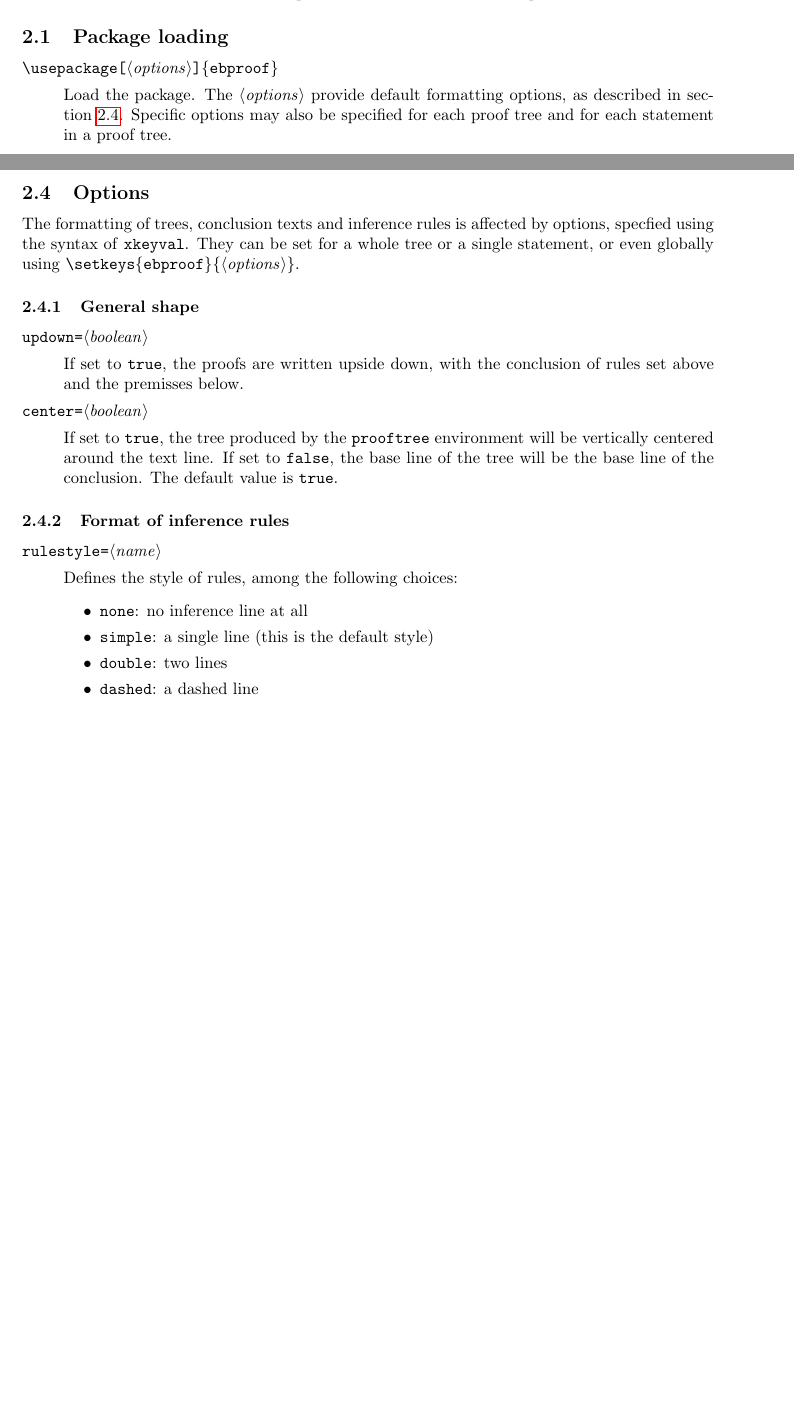
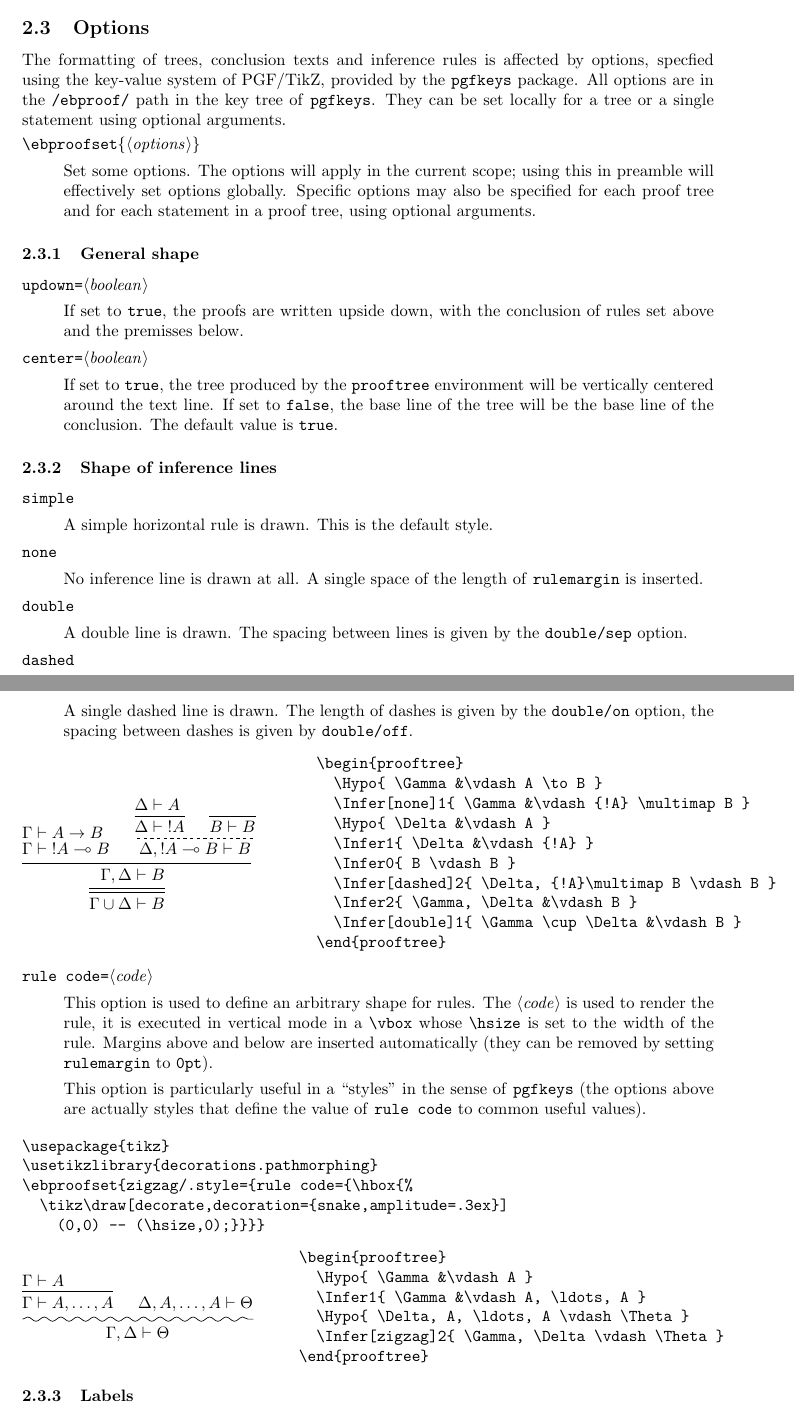
Before and after one commit to SourceReviver/ebproof, a LaTeX document (ebproof.tex, which reads ebproof.sty): two parts of pages 2 and 4 of 6 before the commit and two parts of pages 4 and 5 of 7 after it, joined at a grey line, cut at the place of the change, the shorter picture padded with empty space. Compiled offline with pdfLaTeX; a LaTeX package or settings file that is missing is left out.

Commit message:
Switched from xkeyval to pgfkeys.

```diff
--- a/ebproof.sty
+++ b/ebproof.sty
@@ -57,9 +51,7 @@
 \def\ebproof@rightlabeltemplate#1{#1}
 \def\ebproof@setleftlabel{\setbox\ebproof@leftbox=\box\voidb@x}
 \def\ebproof@setrightlabel{\setbox\ebproof@rightbox=\box\voidb@x}
-\KV@ebproof@centertrue
-
-\ProcessOptionsX<ebproof>
+\ebproof@centertrue
 
 %%% Storage
 
@@ -188,7 +180,10 @@
   \begingroup
   \ebproof@pop{A}%
   \ebproof@pop{B}%
-  \ebproof@alloc{C}=\hbox{\box\B@box \kern\ebproof@hsep \box\A@box}%
+  \ebproof@alloc{C}=\hbox{%
+    \box\B@box
+    \kern\pgfkeysvalueof{/ebproof/hsep}%
+    \box\A@box}%
   \C@left=\B@left
   \C@right=\A@right
   \C@axis=\wd\C@box
@@ -225,11 +220,14 @@
   \begingroup
   \ebproof@pop{A}%
   \ebproof@pop{B}%
-  \ebproof@alloc{C}=\hbox{\box\B@box \kern\ebproof@hsep \copy\A@box}%
+  \ebproof@alloc{C}=\hbox{%
+    \box\B@box
+    \kern\pgfkeysvalueof{/ebproof/hsep}%
+    \copy\A@box}%
   \C@left=\B@left
   \C@right=\B@right
   \advance\C@right\wd\A@box
-  \advance\C@right\ebproof@hsep
+  \advance\C@right\pgfkeysvalueof{/ebproof/hsep}
   \ebproof@push{C}%
   \endgroup}
 
@@ -328,11 +333,11 @@
   \setbox\RC@box=\hbox{%
     \ifvoid\ebproof@leftbox\else
       \copy\ebproof@leftbox
-      \kern\ebproof@labelsep
+      \kern\pgfkeysvalueof{/ebproof/labelsep}
     \fi
     \box\RC@box
     \ifvoid\ebproof@rightbox\else
-      \kern\ebproof@labelsep
+      \kern\pgfkeysvalueof{/ebproof/labelsep}
       \copy\ebproof@rightbox
     \fi}
   % Adapt the dimensions on the right if the total rule width is too large
@@ -347,7 +352,7 @@
   \ht\RC@box=\ht\R@box
   \dp\RC@box=\dp\R@box
   % Make the box
-  \ifKV@ebproof@updown
+  \ifebproof@updown
     \setbox\C@box=\vtop{%
       \moveright\A@shift\box\A@box
       \hrule height 0pt
@@ -364,6 +369,5 @@
   \fi
   \ebproof@push{C}%
   \endgroup}
-% To put a simple rule in a vertical join
-\def\ebproof@rule@none{%
-  \kern\ebproof@rulemargin
+
+\ebproofset{
@@ -369,0 +387,4 @@
+  \hbox to \hsize{%
+    \@tempdima=\pgfkeysvalueof{/ebproof/dashed/off}%
+    \divide\@tempdima2%
+    \kern-\@tempdima%
@@ -437,7 +449,7 @@
       {\ebproof@righttemplate{#2}}}}
 
 \newcommand\ebproof@hypo[2][]{%
-  {\setkeys{ebproof}{#1}\ebproof@hypo@parse#2&&\ebproof@hypo@stop}}
+  {\ebproofset{#1}\ebproof@hypo@parse#2&&\ebproof@hypo@stop}}
 
 % Build a n-ary rule
 
@@ -446,16 +458,16 @@
 \def\ebproof@infer@[#1]#2{%
   \@ifnextchar[{\ebproof@infer@@{#1}{#2}}{\ebproof@infer@@{#1}{#2}[]}}
 \def\ebproof@infer@@#1#2[#3]#4{{%
-  \setkeys{ebproof}{#1}%
+  \ebproofset{#1}%
   \ebproof@joinh@multi{#2}%
   \ebproof@hypo{#4}%
-  \ifthenelse{\equal{#3}{}}{}{\setkeys{ebproof}{rightlabel={#3}}}%
+  \ifthenelse{\equal{#3}{}}{}{\ebproofset{rightlabel={#3}}}%
   \ebproof@joinv}}
 
 % Ellipsis with vertical dots
 
 \def\ebproof@ellipsis#1#2{{%
-  \let\ebproof@rule@do\ebproof@rule@none
+  \ebproofset{rule code=}%
   \ebproof@pushsplit{}{%
     \setbox0=\vbox{\kern1.2ex\hbox{\ignorespaces#1}\hrule height 0pt\kern1.2ex}%
     \vbox to\ht0{\xleaders\vbox to .8ex{\vss\hbox{.}\vss}\vfill}%
@@ -483,7 +495,7 @@
     \PackageError{ebproof}{Malformed proof tree}{%
       Some hypotheses were declared but not used in this tree.}%
   \fi
-  \ifKV@ebproof@center
+  \ifebproof@center
     \hbox{$\vcenter{\hbox{\box\X@box}}$}%
   \else
     \box\X@box
@@ -491,14 +503,14 @@
   \global\setbox\ebproof@box@temp=\box1}
 
 \newenvironment{prooftree}[1][]{%
-  \setkeys{ebproof}{#1}%
+  \ebproofset{#1}%
   \leavevmode\ebproof@begin
 }{%
   \ebproof@end}
 
 \newenvironment{prooftree*}[1][]{%
   \center
-  \setkeys{ebproof}{#1}%
+  \ebproofset{#1}%
   \leavevmode\ebproof@begin
 }{%
   \ebproof@end
--- a/ebproof.tex
+++ b/ebproof.tex
@@ -11,6 +11,9 @@
 \usepackage[a4paper]{geometry}
 \usepackage{hyperref}
 \usepackage{multicol}
+
+\usepackage{tikz}
+\usetikzlibrary{decorations.pathmorphing}
 
 \usepackage{ebproof}
 
@@ -46,6 +49,10 @@
   \end{center}
 }
 
+\ebproofset{zigzag/.style={rule code={\hbox{%
+  \tikz\draw[decorate,decoration={snake,amplitude=.3ex}]
+    (0,0) -- (\hsize,0);}}}}
+
 \begin{document}
 \maketitle
 
@@ -80,16 +87,6 @@ section~\ref{sec:statements}) are used to create proofs and assemble them in
 inference trees.
 Other statements and various options are used to fine-tune the presentation of
 trees.
-
-\subsection{Package loading}
-
-\begin{csdoc}{\cs{usepackage}\oarg{options}\lit{\{ebproof\}}}
-  Load the package.
-  The \meta{options} provide default formatting options, as described in
-  section~\ref{sec:options}.
-  Specific options may also be specified for each proof tree and for each
-  statement in a proof tree.
-\end{csdoc}
 
 \subsection{Environments}
 
@@ -259,9 +256,20 @@ last proof tree on the stack:
 \label{sec:options}
 
 The formatting of trees, conclusion texts and inference rules is affected by
-options, specfied using the syntax of \package{xkeyval}.
-They can be set for a whole tree or a single statement, or even globally using
-\cs{setkeys}\lit{\{ebproof\}}\marg{options}.
+options, specfied using the key-value system of PGF/TikZ, provided by the
+\package{pgfkeys} package.
+All options are in the \lit{/ebproof/} path in the key tree of
+\package{pgfkeys}.
+They can be set locally for a tree or a single statement using optional
+arguments.
+
+\begin{csdoc}{\cs{ebproofset}\marg{options}}
+  Set some options.
+  The options will apply in the current scope; using this in preamble will
+  effectively set options globally.
+  Specific options may also be specified for each proof tree and for each
+  statement in a proof tree, using optional arguments.
+\end{csdoc}
 
 \subsubsection{General shape}
 
@@ -277,17 +285,69 @@ They can be set for a whole tree or a single statement, or even globally using
   The default value is \lit{true}.
 \end{csdoc}
 
-\subsubsection{Format of inference rules}
+\subsubsection{Shape of inference lines}
 
-\begin{csdoc}{\opt{rulestyle=}\meta{name}}
-  Defines the style of rules, among the following choices:
-  \begin{itemize}
-  \item \opt{none}: no inference line at all
-  \item \opt{simple}: a single line (this is the default style)
-  \item \opt{double}: two lines
-  \item \opt{dashed}: a dashed line
-  \end{itemize}
+\begin{csdoc}{\opt{simple}}
+  A simple horizontal rule is drawn.
+  This is the default style.
 \end{csdoc}
+\begin{csdoc}{\opt{none}}
+  No inference line is drawn at all.
+  A single space of the length of \lit{rulemargin} is inserted.
+\end{csdoc}
+\begin{csdoc}{\opt{double}}
+  A double line is drawn.
+  The spacing between lines is given by the \lit{double/sep} option.
+\end{csdoc}
+\begin{csdoc}{\opt{dashed}}
+  A single dashed line is drawn.
+  The length of dashes is given by the \lit{double/on} option, the spacing
+  between dashes is given by \lit{double/off}.
+\end{csdoc}
+
+\begin{example}
+  \begin{prooftree}
+    \Hypo{ \Gamma &\vdash A \to B }
+    \Infer[none]1{ \Gamma &\vdash {!A} \multimap B }
+    \Hypo{ \Delta &\vdash A }
+    \Infer1{ \Delta &\vdash {!A} }
+    \Infer0{ B \vdash B }
+    \Infer[dashed]2{ \Delta, {!A}\multimap B \vdash B }
+    \Infer2{ \Gamma, \Delta &\vdash B }
+    \Infer[double]1{ \Gamma \cup \Delta &\vdash B }
+  \end{prooftree}
+\end{example}
+
+\begin{csdoc}{\opt{rule code=}\meta{code}}
+  This option is used to define an arbitrary shape for rules.
+  The \meta{code} is used to render the rule, it is executed in vertical mode
+  in a \cs{vbox} whose \cs{hsize} is set to the width of the rule.
+  Margins above and below are inserted automatically (they can be removed by
+  setting \lit{rulemargin} to \lit{0pt}).
+
+  This option is particularly useful in a ``styles'' in the sense of
+  \package{pgfkeys} (the options above are actually styles that define the
+  value of \lit{rule code} to common useful values).
+\end{csdoc}
+
+\begin{verbatim}
+\usepackage{tikz}
+\usetikzlibrary{decorations.pathmorphing}
+\ebproofset{zigzag/.style={rule code={\hbox{%
+  \tikz\draw[decorate,decoration={snake,amplitude=.3ex}]
+    (0,0) -- (\hsize,0);}}}}
+\end{verbatim}
+\begin{example}
+\begin{prooftree}
+  \Hypo{ \Gamma &\vdash A }
+  \Infer1{ \Gamma &\vdash A, \ldots, A }
+  \Hypo{ \Delta, A, \ldots, A \vdash \Theta }
+  \Infer[zigzag]2{ \Gamma, \Delta \vdash \Theta }
+\end{prooftree}
+\end{example}
+
+\subsubsection{Labels}
+
 \begin{csdoc}{%
     \opt{leftlabel=}\meta{text} \\
     \opt{rightlabel=}\meta{text}}
```
Also changed, not shown: ebproof.sty (113 more changed lines), ebproof.tex (11 more changed lines).
